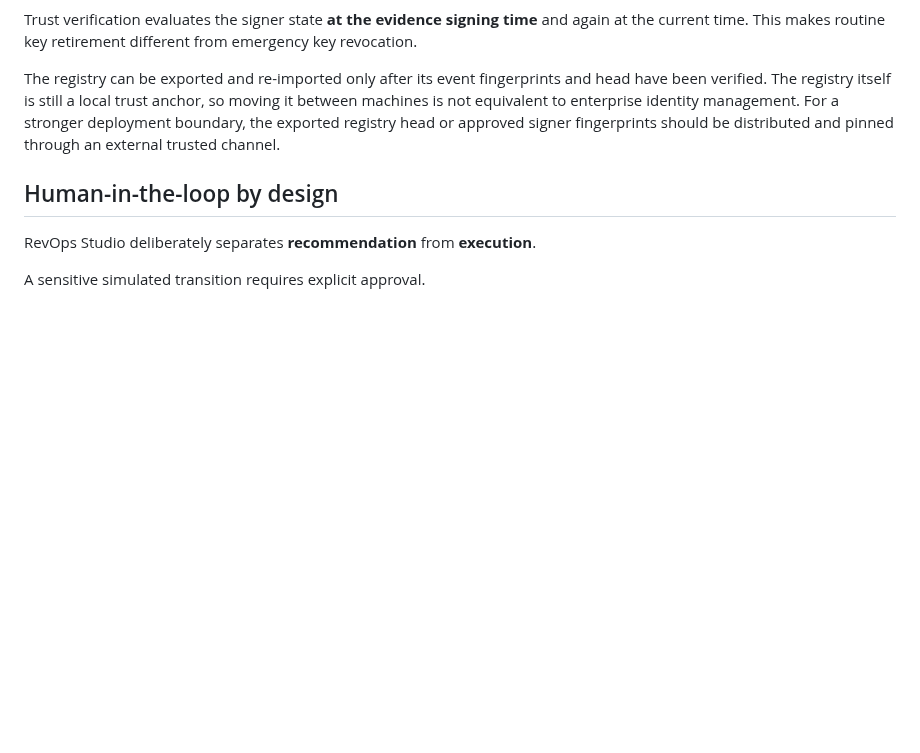
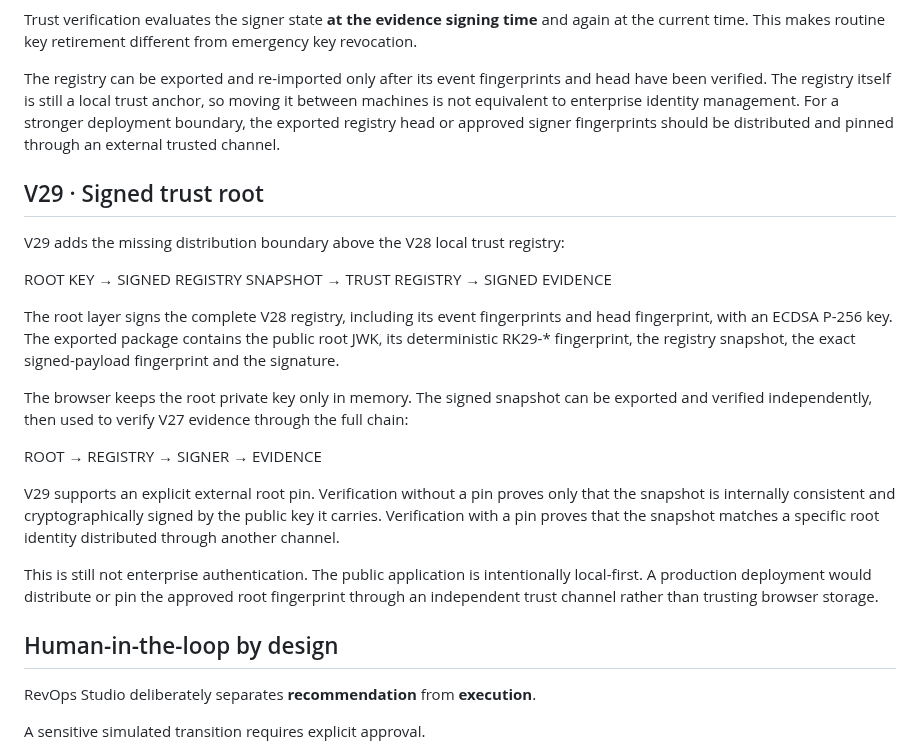
Before and after one commit to GracianB/revops-studio, a Markdown page: README.md, the part around the change. GitHub-like rendering; blank space fills up the shorter version.

Commit message:
docs: document V29 signed trust root

```diff
--- a/README.md
+++ b/README.md
@@ -243,6 +243,22 @@ Trust verification evaluates the signer state **at the evidence signing time** a
 
 The registry can be exported and re-imported only after its event fingerprints and head have been verified. The registry itself is still a local trust anchor, so moving it between machines is not equivalent to enterprise identity management. For a stronger deployment boundary, the exported registry head or approved signer fingerprints should be distributed and pinned through an external trusted channel.
 
+## V29 · Signed trust root
+
+V29 adds the missing distribution boundary above the V28 local trust registry:
+
+ROOT KEY → SIGNED REGISTRY SNAPSHOT → TRUST REGISTRY → SIGNED EVIDENCE
+
+The root layer signs the complete V28 registry, including its event fingerprints and head fingerprint, with an ECDSA P-256 key. The exported package contains the public root JWK, its deterministic RK29-* fingerprint, the registry snapshot, the exact signed-payload fingerprint and the signature.
+
+The browser keeps the root private key only in memory. The signed snapshot can be exported and verified independently, then used to verify V27 evidence through the full chain:
+
+ROOT → REGISTRY → SIGNER → EVIDENCE
+
+V29 supports an explicit external root pin. Verification without a pin proves only that the snapshot is internally consistent and cryptographically signed by the public key it carries. Verification with a pin proves that the snapshot matches a specific root identity distributed through another channel.
+
+This is still not enterprise authentication. The public application is intentionally local-first. A production deployment would distribute or pin the approved root fingerprint through an independent trust channel rather than trusting browser storage.
+
 ## Human-in-the-loop by design
 
 RevOps Studio deliberately separates **recommendation** from **execution**.
```
